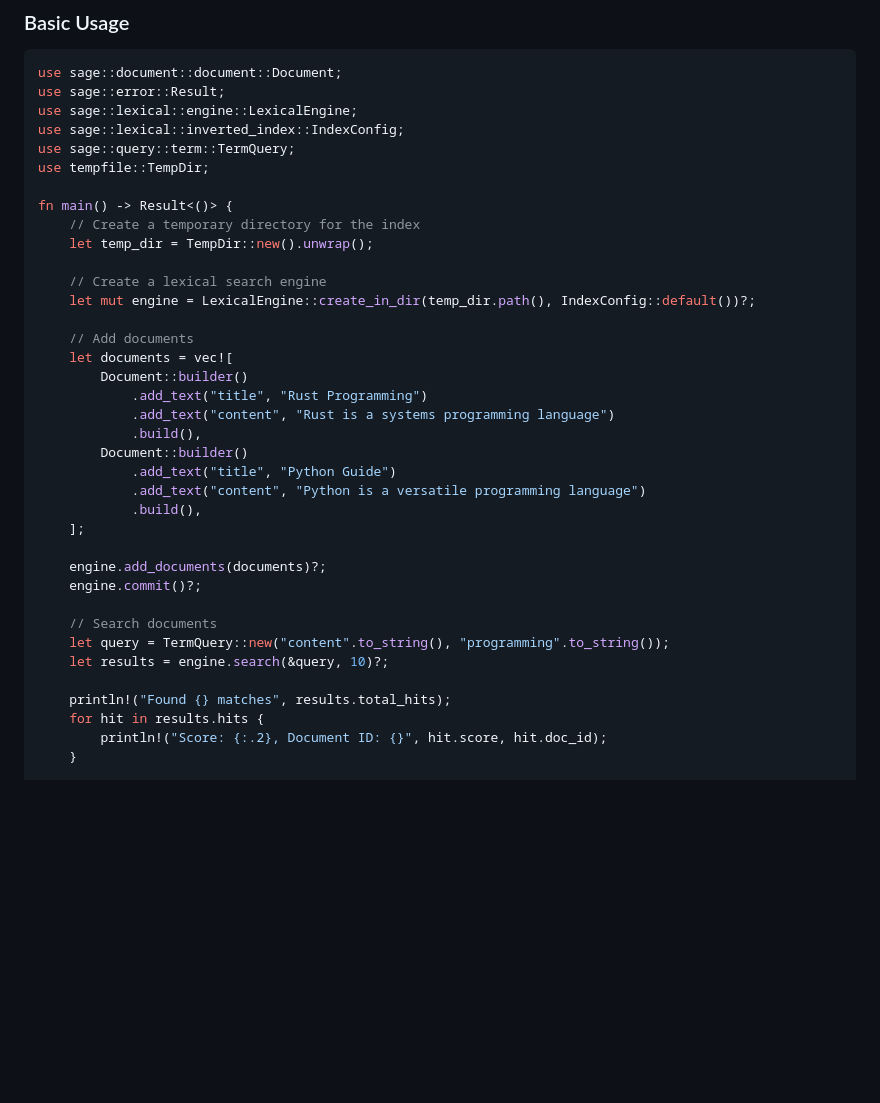
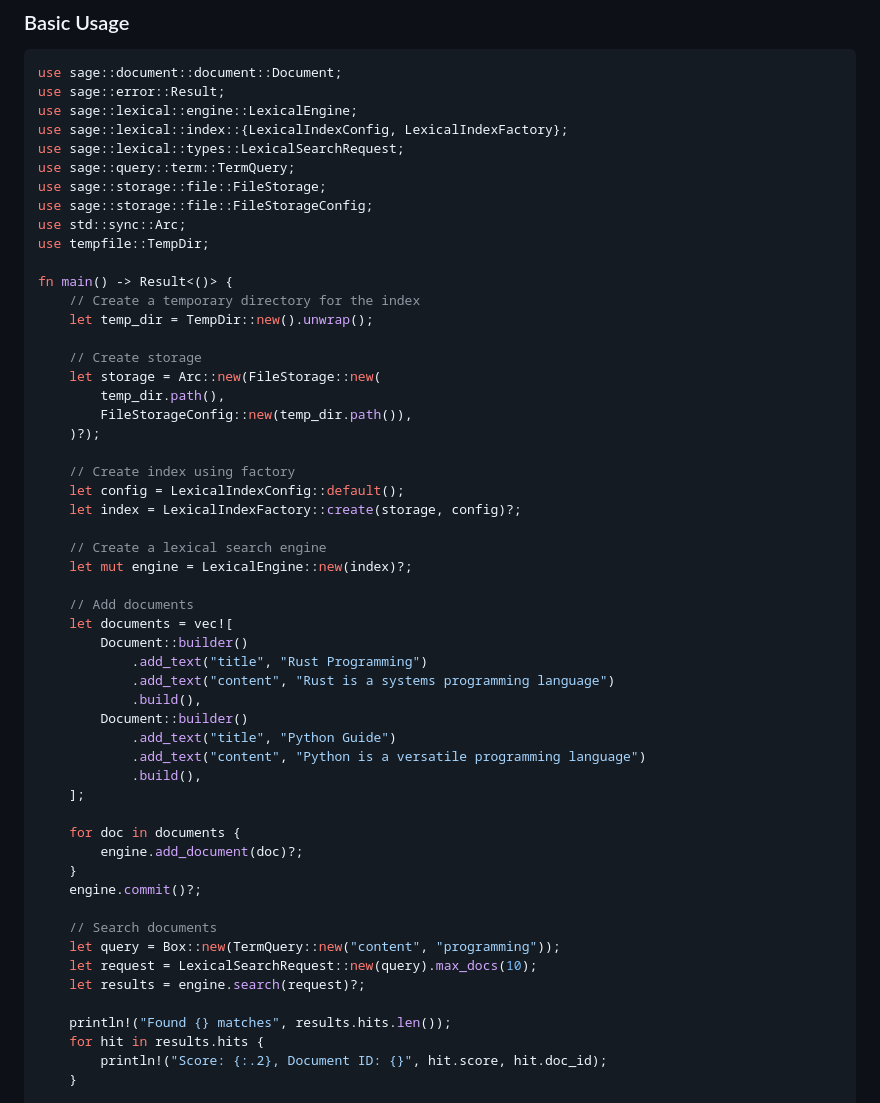
Before and after one commit to mosuka/sarissa, a Markdown page: README.md, the part around one of its changes. GitHub-like rendering; blank space fills up the shorter version.

```diff
--- a/README.md
+++ b/README.md
@@ -67,16 +67,30 @@ sage = "0.1"
 use sage::document::document::Document;
 use sage::error::Result;
 use sage::lexical::engine::LexicalEngine;
-use sage::lexical::inverted_index::IndexConfig;
+use sage::lexical::index::{LexicalIndexConfig, LexicalIndexFactory};
+use sage::lexical::types::LexicalSearchRequest;
 use sage::query::term::TermQuery;
+use sage::storage::file::FileStorage;
+use sage::storage::file::FileStorageConfig;
+use std::sync::Arc;
 use tempfile::TempDir;
 
 fn main() -> Result<()> {
     // Create a temporary directory for the index
     let temp_dir = TempDir::new().unwrap();
 
+    // Create storage
+    let storage = Arc::new(FileStorage::new(
+        temp_dir.path(),
+        FileStorageConfig::new(temp_dir.path()),
+    )?);
+
+    // Create index using factory
+    let config = LexicalIndexConfig::default();
+    let index = LexicalIndexFactory::create(storage, config)?;
+
     // Create a lexical search engine
-    let mut engine = LexicalEngine::create_in_dir(temp_dir.path(), IndexConfig::default())?;
+    let mut engine = LexicalEngine::new(index)?;
 
     // Add documents
     let documents = vec![
@@ -90,14 +104,17 @@ fn main() -> Result<()> {
             .build(),
     ];
 
-    engine.add_documents(documents)?;
+    for doc in documents {
+        engine.add_document(doc)?;
+    }
     engine.commit()?;
 
     // Search documents
-    let query = TermQuery::new("content".to_string(), "programming".to_string());
-    let results = engine.search(&query, 10)?;
+    let query = Box::new(TermQuery::new("content", "programming"));
+    let request = LexicalSearchRequest::new(query).max_docs(10);
+    let results = engine.search(request)?;
 
-    println!("Found {} matches", results.total_hits);
+    println!("Found {} matches", results.hits.len());
     for hit in results.hits {
         println!("Score: {:.2}, Document ID: {}", hit.score, hit.doc_id);
     }
```
Also changed, not shown: other parts of README.md (+76 -42 lines).
